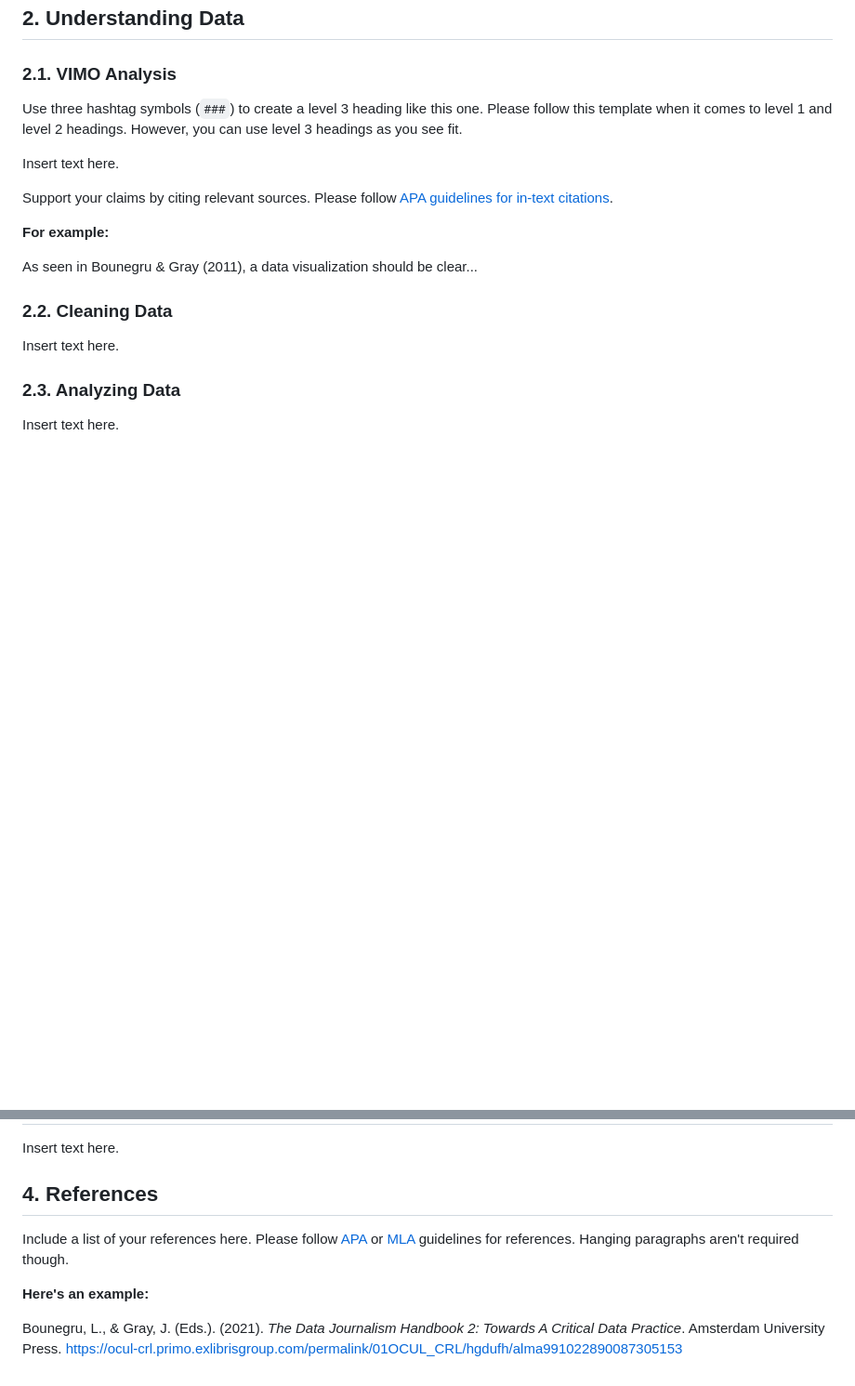
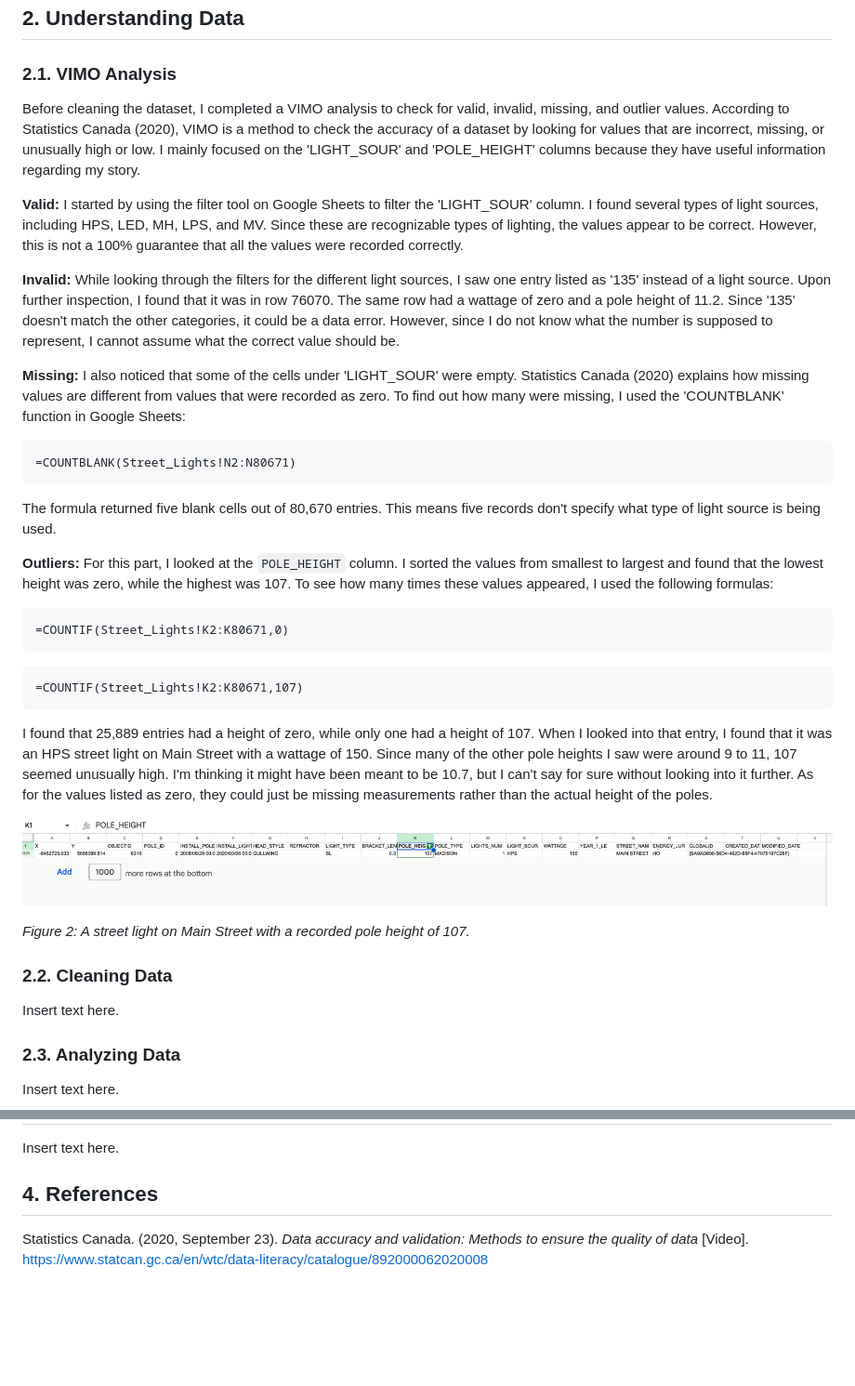
Before and after one commit to ayeshahussain771-cmd/mpad_2003_deliverable_2, a Markdown page: hussain_mpad_2003_deliverable_2.md, 2 parts joined by grey strips. Shown at 93% size. GitHub-like rendering; pictures changed too: pole-height-outlier.png (added); blank space fills up the shorter version.

Commit message:
Completed VIMO analysis and added Outlier screenshot

````diff
--- a/hussain_mpad_2003_deliverable_2.md
+++ b/hussain_mpad_2003_deliverable_2.md
@@ -43,15 +27,36 @@ A question I want to explore is whether LED or HPS lights are more common on cer
 
 ### 2.1. VIMO Analysis
 
-Use three hashtag symbols (`###`) to create a level 3 heading like this one. Please follow this template when it comes to level 1 and level 2 headings. However, you can use level 3 headings as you see fit.
+Before cleaning the dataset, I completed a VIMO analysis to check for valid, invalid, missing, and outlier values. According to Statistics Canada (2020), VIMO is a method to check the accuracy of a dataset by looking for values that are incorrect, missing, or unusually high or low. I mainly focused on the 'LIGHT_SOUR' and 'POLE_HEIGHT' columns because they have useful information regarding my story.
 
-Insert text here.
+**Valid:** I started by using the filter tool on Google Sheets to filter the 'LIGHT_SOUR' column. I found several types of light sources, including HPS, LED, MH, LPS, and MV. Since these are recognizable types of lighting, the values appear to be correct. However, this is not a 100% guarantee that all the values were recorded correctly.
 
-Support your claims by citing relevant sources. Please follow [APA guidelines for in-text citations](https://apastyle.apa.org/style-grammar-guidelines/citations).
+**Invalid:** While looking through the filters for the different light sources, I saw one entry listed as '135' instead of a light source. Upon further inspection, I found that it was in row 76070. The same row had a wattage of zero and a pole height of 11.2. Since '135' doesn't match the other categories, it could be a data error. However, since I do not know what the number is supposed to represent, I cannot assume what the correct value should be.
 
-**For example:**
+**Missing:** I also noticed that some of the cells under 'LIGHT_SOUR' were empty. Statistics Canada (2020) explains how missing values are different from values that were recorded as zero. To find out how many were missing, I used the 'COUNTBLANK' function in Google Sheets:
 
-As seen in Bounegru & Gray (2011), a data visualization should be clear...
+```excel
+=COUNTBLANK(Street_Lights!N2:N80671)
+```
+
+The formula returned five blank cells out of 80,670 entries. This means five records don't specify what type of light source is being used.
+
+**Outliers:** For this part, I looked at the `POLE_HEIGHT` column. I sorted the values from smallest to largest and found that the lowest height was zero, while the highest was 107. To see how many times these values appeared, I used the following formulas:
+
+```excel
+=COUNTIF(Street_Lights!K2:K80671,0)
+```
+
+```excel
+=COUNTIF(Street_Lights!K2:K80671,107)
+```
+I found that 25,889 entries had a height of zero, while only one had a height of 107. When I looked into that entry, I found that it was an HPS street light on Main Street with a wattage of 150. Since many of the other pole heights I saw were around 9 to 11, 107 seemed unusually high. I'm thinking it might have been meant to be 10.7, but I can't say for sure without looking into it further. As for the values listed as zero, they could just be missing measurements rather than the actual height of the poles.
+
+
+![Pole height outlier](pole-height-outlier.png)
+
+*Figure 2: A street light on Main Street with a recorded pole height of 107.*
+
 
 ### 2.2. Cleaning Data
 
@@ -77,8 +82,5 @@ Insert text here.
 
 ## 4. References
 
-Include a list of your references here. Please follow [APA](https://apastyle.apa.org/style-grammar-guidelines/references) or [MLA](https://www.mla.org/MLA-Style) guidelines for references. Hanging paragraphs aren't required though.
 
-**Here's an example:**
-
-Bounegru, L., & Gray, J. (Eds.). (2021). *The Data Journalism Handbook 2: Towards A Critical Data Practice*. Amsterdam University Press. [https://ocul-crl.primo.exlibrisgroup.com/permalink/01OCUL_CRL/hgdufh/alma991022890087305153](https://ocul-crl.primo.exlibrisgroup.com/permalink/01OCUL_CRL/hgdufh/alma991022890087305153)
+Statistics Canada. (2020, September 23). *Data accuracy and validation: Methods to ensure the quality of data* [Video]. https://www.statcan.gc.ca/en/wtc/data-literacy/catalogue/892000062020008
````
Also changed, not shown: other parts of hussain_mpad_2003_deliverable_2.md (+1 -17 lines), 1 other file.
